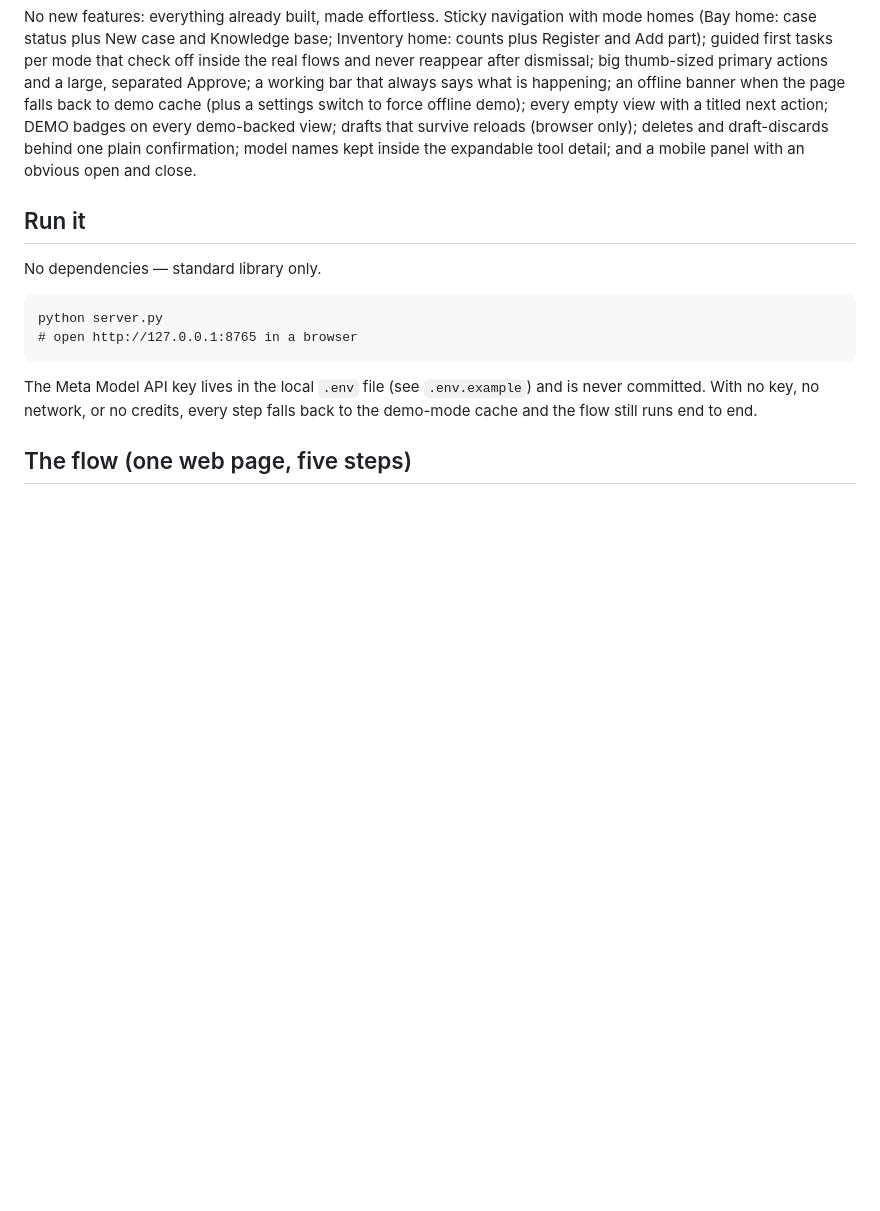
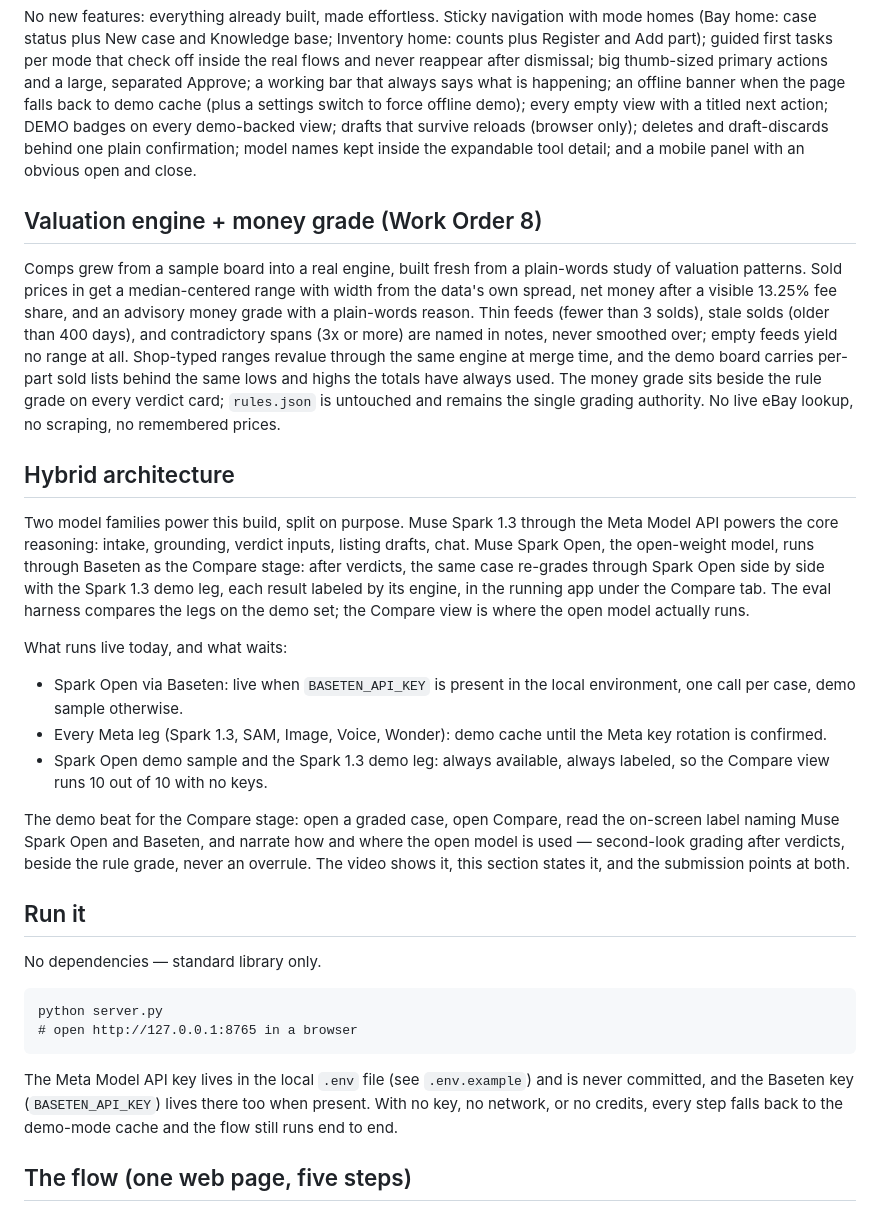
Before and after one commit to kscooby28/META_Shop_Management, a Markdown page: README.md, the part around one of its changes. Drawn GitHub-style; blank space fills up the shorter version.

Commit message:
Work Order 9 phase 2: README truth and Hybrid architecture

```diff
--- a/README.md
+++ b/README.md
@@ -130,6 +130,47 @@ survive reloads (browser only); deletes and draft-discards behind one
 plain confirmation; model names kept inside the expandable tool detail;
 and a mobile panel with an obvious open and close.
 
+## Valuation engine + money grade (Work Order 8)
+
+Comps grew from a sample board into a real engine, built fresh from a
+plain-words study of valuation patterns. Sold prices in get a
+median-centered range with width from the data's own spread, net money
+after a visible 13.25% fee share, and an advisory money grade with a
+plain-words reason. Thin feeds (fewer than 3 solds), stale solds (older
+than 400 days), and contradictory spans (3x or more) are named in notes,
+never smoothed over; empty feeds yield no range at all. Shop-typed
+ranges revalue through the same engine at merge time, and the demo board
+carries per-part sold lists behind the same lows and highs the totals
+have always used. The money grade sits beside the rule grade on every
+verdict card; `rules.json` is untouched and remains the single grading
+authority. No live eBay lookup, no scraping, no remembered prices.
+
+## Hybrid architecture
+
+Two model families power this build, split on purpose. Muse Spark 1.3
+through the Meta Model API powers the core reasoning: intake, grounding,
+verdict inputs, listing drafts, chat. Muse Spark Open, the open-weight
+model, runs through Baseten as the Compare stage: after verdicts, the
+same case re-grades through Spark Open side by side with the Spark 1.3
+demo leg, each result labeled by its engine, in the running app under
+the Compare tab. The eval harness compares the legs on the demo set;
+the Compare view is where the open model actually runs.
+
+What runs live today, and what waits:
+
+- Spark Open via Baseten: live when `BASETEN_API_KEY` is present in the
+  local environment, one call per case, demo sample otherwise.
+- Every Meta leg (Spark 1.3, SAM, Image, Voice, Wonder): demo cache
+  until the Meta key rotation is confirmed.
+- Spark Open demo sample and the Spark 1.3 demo leg: always available,
+  always labeled, so the Compare view runs 10 out of 10 with no keys.
+
+The demo beat for the Compare stage: open a graded case, open Compare,
+read the on-screen label naming Muse Spark Open and Baseten, and narrate
+how and where the open model is used — second-look grading after
+verdicts, beside the rule grade, never an overrule. The video shows it,
+this section states it, and the submission points at both.
+
 ## Run it
 
 No dependencies — standard library only.
@@ -138,7 +179,8 @@ No dependencies — standard library only.
     # open http://127.0.0.1:8765 in a browser
 
 The Meta Model API key lives in the local `.env` file (see `.env.example`)
-and is never committed. With no key, no network, or no credits, every step
+and is never committed, and the Baseten key (`BASETEN_API_KEY`) lives there
+too when present. With no key, no network, or no credits, every step
 falls back to the demo-mode cache and the flow still runs end to end.
 
 ## The flow (one web page, five steps)
```
Also changed, not shown: other parts of README.md (+23 -11 lines).
